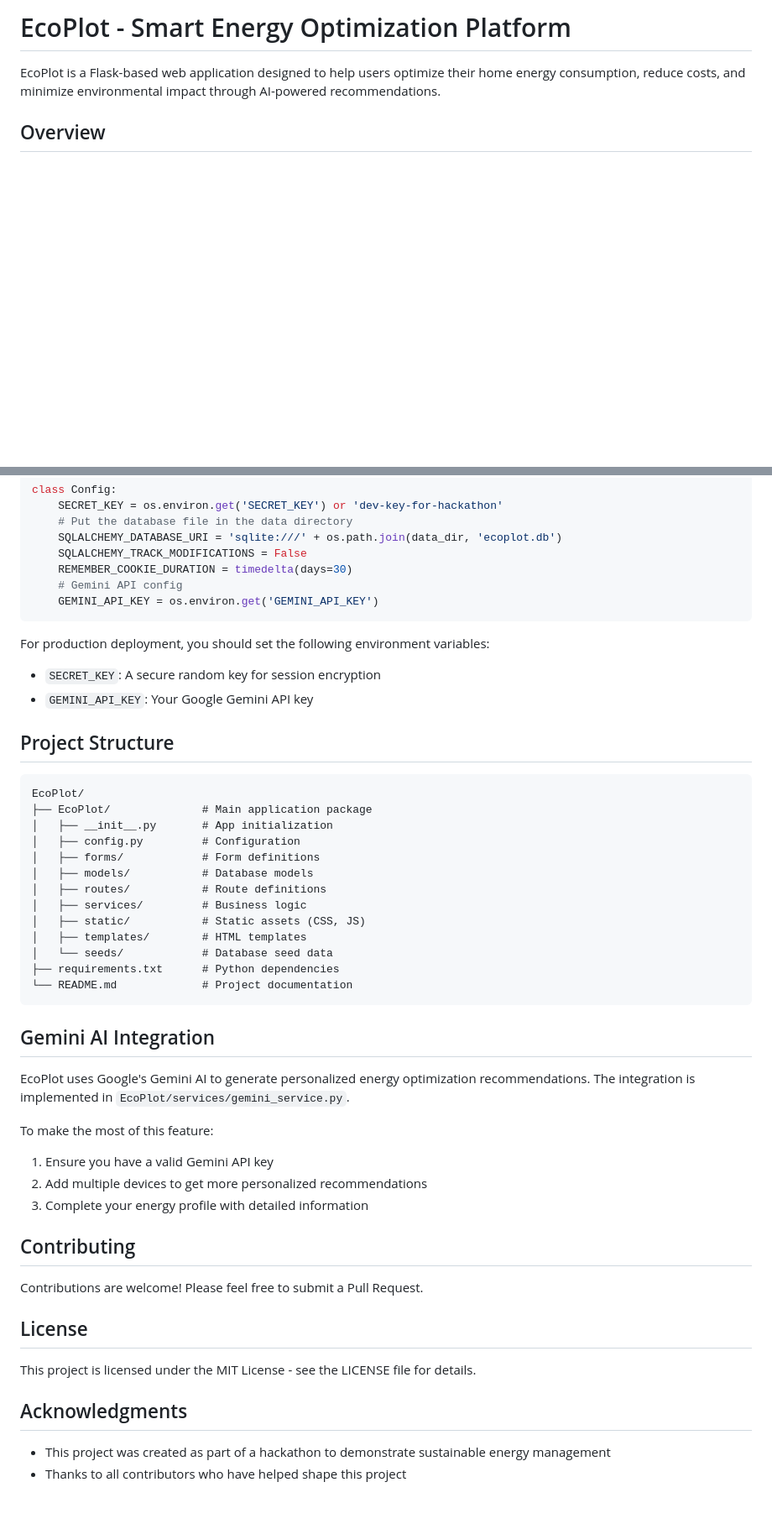
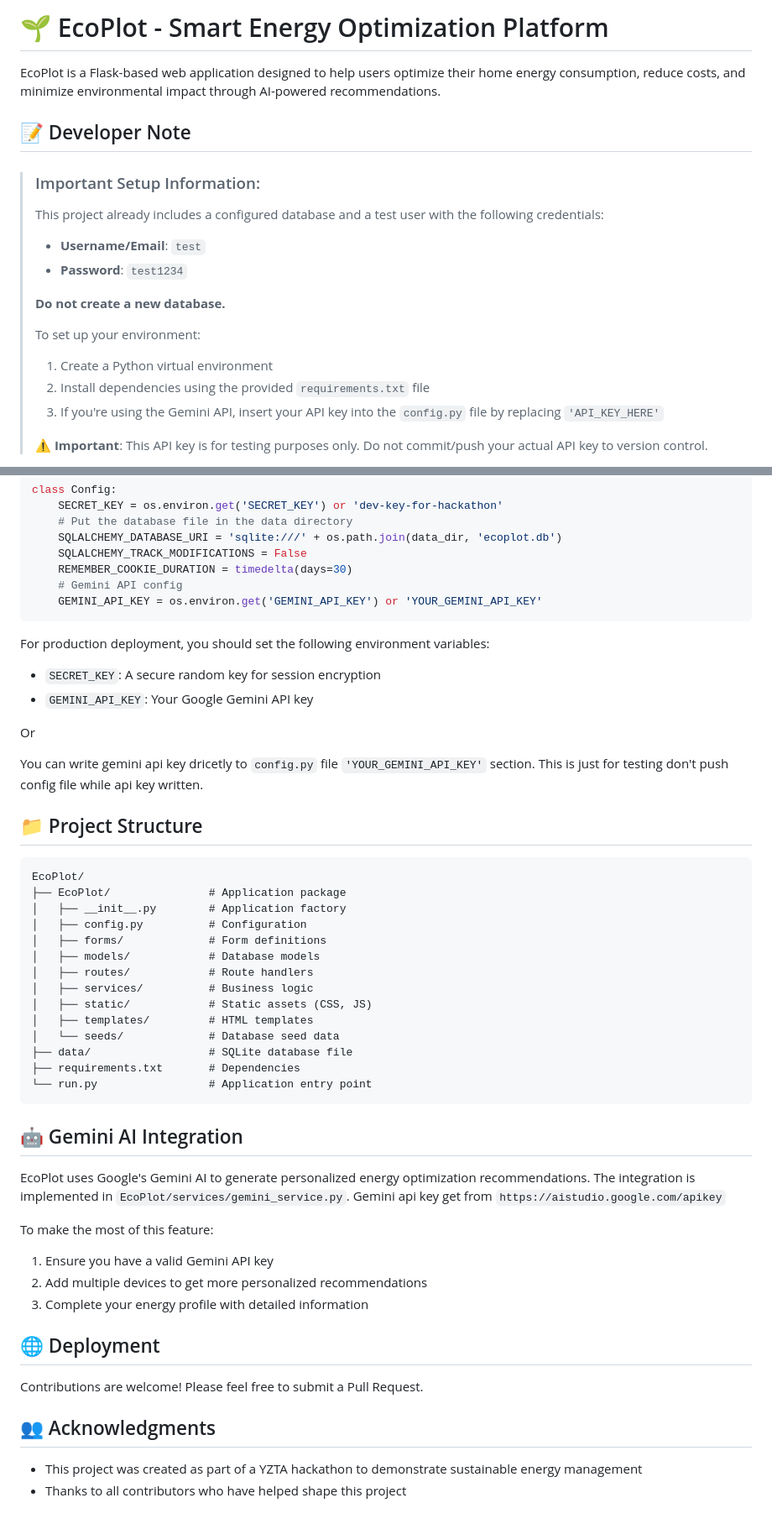
Before and after one commit to unsulliedd/EcoPlot, a Markdown page: README.md, 2 parts joined by grey strips. Shown: that part at 84% size. Rendered like a GitHub page; blank space fills up the shorter version.

````diff
--- a/README.md
+++ b/README.md
@@ -1,5 +1,21 @@
-# EcoPlot - Smart Energy Optimization Platform
+# 🌱 EcoPlot - Smart Energy Optimization Platform
 
 EcoPlot is a Flask-based web application designed to help users optimize their home energy consumption, reduce costs, and minimize environmental impact through AI-powered recommendations.
 
-## Overview
+## 📝 Developer Note
+
+> ### Important Setup Information:
+>
+> This project already includes a configured database and a test user with the following credentials:
+> - **Username/Email**: `test`
+> - **Password**: `test1234`
+>
+> **Do not create a new database.**
+>
+> To set up your environment:
+> 1. Create a Python virtual environment
+> 2. Install dependencies using the provided `requirements.txt` file
+> 3. If you're using the Gemini API, insert your API key into the `config.py` file by replacing `'API_KEY_HERE'`
+>
+> ⚠️ **Important**: This API key is for testing purposes only. Do not commit/push your actual API key to version control.
+
@@ -102,49 +140,51 @@ class Config:
     SQLALCHEMY_TRACK_MODIFICATIONS = False
     REMEMBER_COOKIE_DURATION = timedelta(days=30)
     # Gemini API config
-    GEMINI_API_KEY = os.environ.get('GEMINI_API_KEY')
+    GEMINI_API_KEY = os.environ.get('GEMINI_API_KEY') or 'YOUR_GEMINI_API_KEY'
 ```
 
 For production deployment, you should set the following environment variables:
 - `SECRET_KEY`: A secure random key for session encryption
 - `GEMINI_API_KEY`: Your Google Gemini API key
 
-## Project Structure
+Or
+
+You can write gemini api key dricetly to `config.py` file `'YOUR_GEMINI_API_KEY'` section. This is just for testing don't push config file while api key written.
+
+## 📁 Project Structure
 
 ```
 EcoPlot/
-├── EcoPlot/              # Main application package
-│   ├── __init__.py       # App initialization
-│   ├── config.py         # Configuration
-│   ├── forms/            # Form definitions
-│   ├── models/           # Database models
-│   ├── routes/           # Route definitions
-│   ├── services/         # Business logic
-│   ├── static/           # Static assets (CSS, JS)
-│   ├── templates/        # HTML templates
-│   └── seeds/            # Database seed data
-├── requirements.txt      # Python dependencies
-└── README.md             # Project documentation
+├── EcoPlot/               # Application package
+│   ├── __init__.py        # Application factory
+│   ├── config.py          # Configuration
+│   ├── forms/             # Form definitions
+│   ├── models/            # Database models
+│   ├── routes/            # Route handlers
+│   ├── services/          # Business logic
+│   ├── static/            # Static assets (CSS, JS)
+│   ├── templates/         # HTML templates
+│   └── seeds/             # Database seed data
+├── data/                  # SQLite database file
+├── requirements.txt       # Dependencies
+└── run.py                 # Application entry point
 ```
 
-## Gemini AI Integration
+## 🤖 Gemini AI Integration
 
 EcoPlot uses Google's Gemini AI to generate personalized energy optimization recommendations. The integration is implemented in `EcoPlot/services/gemini_service.py`.
+Gemini api key get from `https://aistudio.google.com/apikey`
 
 To make the most of this feature:
 1. Ensure you have a valid Gemini API key
 2. Add multiple devices to get more personalized recommendations
 3. Complete your energy profile with detailed information
 
-## Contributing
+## 🌐 Deployment
 
 Contributions are welcome! Please feel free to submit a Pull Request.
 
-## License
+## 👥 Acknowledgments
 
-This project is licensed under the MIT License - see the LICENSE file for details.
-
-## Acknowledgments
-
-- This project was created as part of a hackathon to demonstrate sustainable energy management
+- This project was created as part of a YZTA hackathon to demonstrate sustainable energy management
 - Thanks to all contributors who have helped shape this project
````
Also changed, not shown: other parts of README.md (+48 -26 lines).
